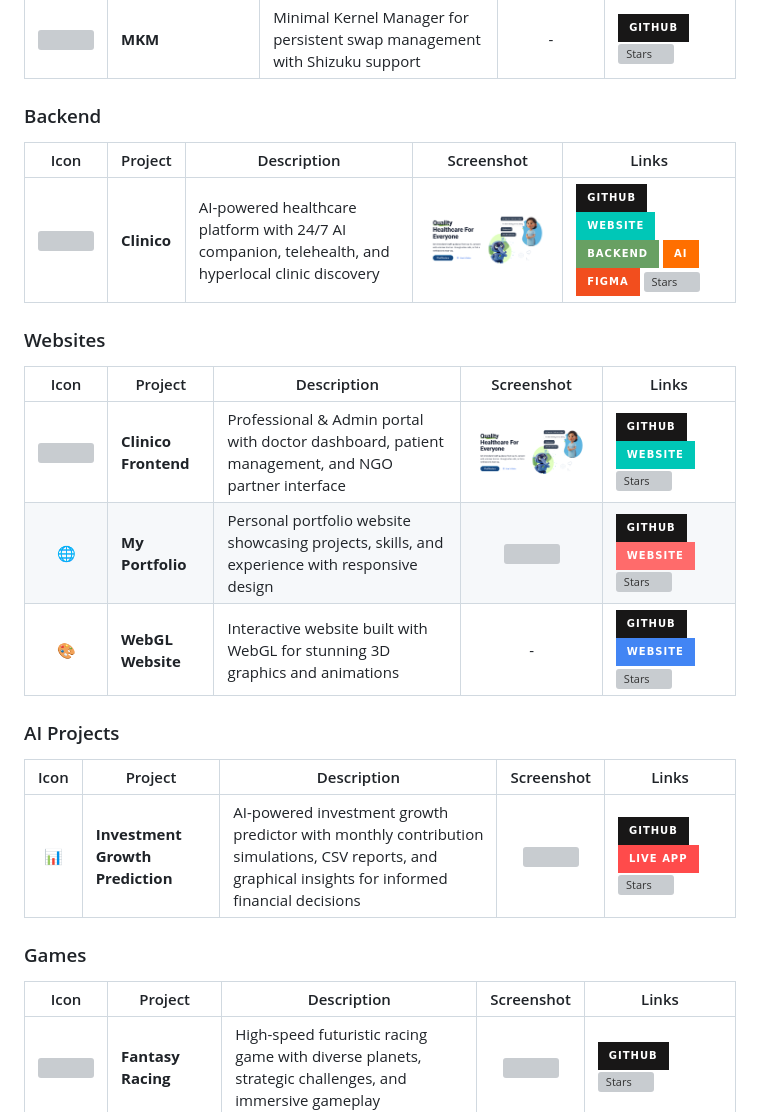
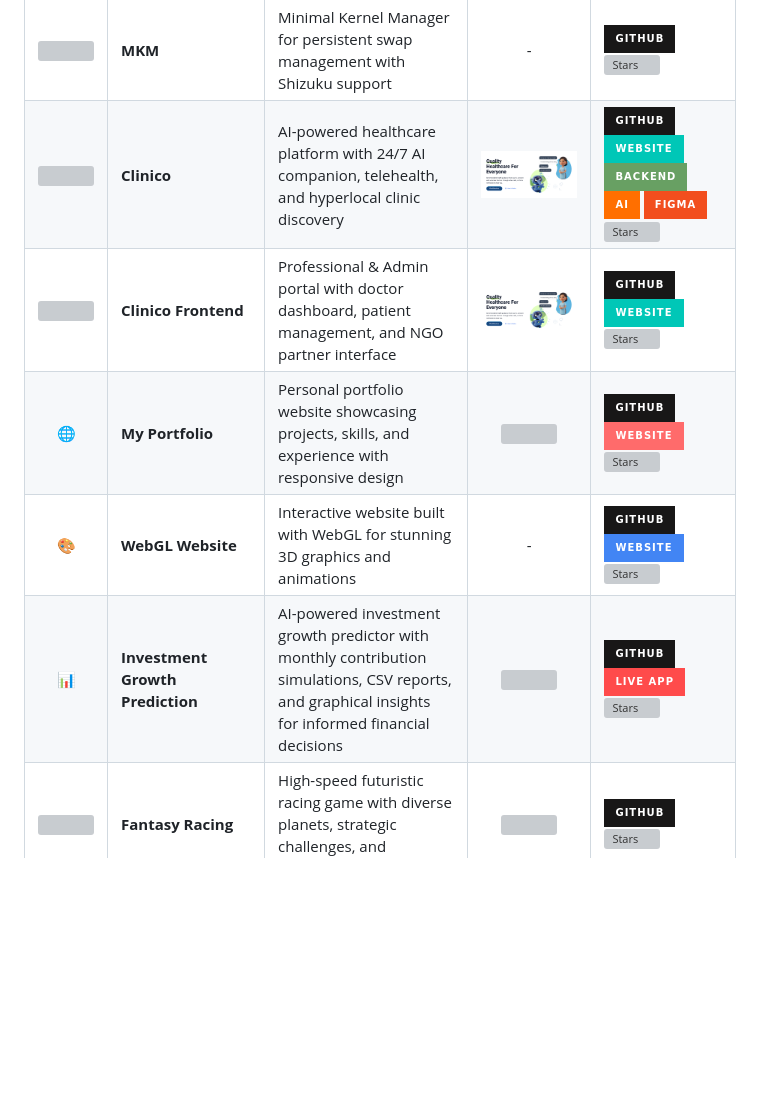
Before and after one commit to abhay-byte/abhay-byte, a Markdown page: README.md, the part around the change. Drawn GitHub-style; badges without logos; blank space fills up the shorter version; grey boxes are pictures that could not be loaded.

Commit message:
merged tables for project

```diff
--- a/README.md
+++ b/README.md
@@ -40,32 +40,11 @@ Check out my latest resume with all my experience, skills, and achievements!
 | <img src="https://github.com/abhay-byte/DeviceInsight/raw/master/assets/logo.webp" width="40"/> | **DeviceInsight** | Premium system monitoring with glassmorphism UI and real-time analytics | - | [![GitHub](https://img.shields.io/badge/GitHub-181717?style=for-the-badge&logo=github)](https://github.com/abhay-byte/deviceinsight) [![Stars](https://img.shields.io/github/stars/abhay-byte/deviceinsight?style=for-the-badge&labelColor=282828&color=fabd2f&logo=github&logoColor=white)](https://github.com/abhay-byte/deviceinsight/stargazers) |
 | <img src="https://github.com/abhay-byte/minor-project-gtbit/raw/main/assets/logo/Clinico%20Logo.png" width="40"/> | **Clinico Flutter** | Cross-platform mobile app for Clinico healthcare platform built with Flutter | <img src="https://raw.githubusercontent.com/abhay-byte/abhay-byte/main/assets/clinico-app-screenshot.png" width="60"/> | [![GitHub](https://img.shields.io/badge/GitHub-181717?style=for-the-badge&logo=github)](https://github.com/abhay-byte/clinico-flutter) [![Stars](https://img.shields.io/github/stars/abhay-byte/clinico-flutter?style=for-the-badge&labelColor=282828&color=fabd2f&logo=github&logoColor=white)](https://github.com/abhay-byte/clinico-flutter/stargazers) |
 | <img src="https://github.com/abhay-byte/mkm/raw/main/assets/logo.png" width="40"/> | **MKM** | Minimal Kernel Manager for persistent swap management with Shizuku support | - | [![GitHub](https://img.shields.io/badge/GitHub-181717?style=for-the-badge&logo=github)](https://github.com/abhay-byte/mkm) [![Stars](https://img.shields.io/github/stars/abhay-byte/mkm?style=for-the-badge&labelColor=282828&color=fabd2f&logo=github&logoColor=white)](https://github.com/abhay-byte/mkm/stargazers) |
-
-### Backend
-
-| Icon | Project | Description | Screenshot | Links |
-|:----:|---------|-------------|:----------:|-------|
 | <img src="https://github.com/abhay-byte/minor-project-gtbit/raw/main/assets/logo/Clinico%20Logo.png" width="40"/> | **Clinico** | AI-powered healthcare platform with 24/7 AI companion, telehealth, and hyperlocal clinic discovery | <img src="https://raw.githubusercontent.com/abhay-byte/abhay-byte/main/assets/clinico-frontend-screenshot.png" width="300"/> | [![GitHub](https://img.shields.io/badge/GitHub-181717?style=for-the-badge&logo=github)](https://github.com/abhay-byte/minor-project-gtbit) [![Website](https://img.shields.io/badge/Website-00C7B7?style=for-the-badge&logo=react&logoColor=white)](https://clinicofrontend.onrender.com/) [![Backend](https://img.shields.io/badge/Backend-68A063?style=for-the-badge&logo=node.js&logoColor=white)](https://minor-project-gtbit.onrender.com/) [![AI](https://img.shields.io/badge/AI-FF6F00?style=for-the-badge&logo=tensorflow&logoColor=white)](https://clinico-ai-service.onrender.com/) [![Figma](https://img.shields.io/badge/Figma-F24E1E?style=for-the-badge&logo=figma&logoColor=white)](https://www.figma.com/design/dFDrEe30gtdNb1QFVKWNv2/Clinico---UI-UX) [![Stars](https://img.shields.io/github/stars/abhay-byte/minor-project-gtbit?style=for-the-badge&labelColor=282828&color=fabd2f&logo=github&logoColor=white)](https://github.com/abhay-byte/minor-project-gtbit/stargazers) |
-
-### Websites
-
-
-| Icon | Project | Description | Screenshot | Links |
-|:----:|---------|-------------|:----------:|-------|
 | <img src="https://github.com/abhay-byte/minor-project-gtbit/raw/main/assets/logo/Clinico%20Logo.png" width="40"/> | **Clinico Frontend** | Professional & Admin portal with doctor dashboard, patient management, and NGO partner interface | <img src="https://raw.githubusercontent.com/abhay-byte/abhay-byte/main/assets/clinico-frontend-screenshot.png" width="250"/> | [![GitHub](https://img.shields.io/badge/GitHub-181717?style=for-the-badge&logo=github)](https://github.com/abhay-byte/Clinicofrontend) [![Website](https://img.shields.io/badge/Website-00C7B7?style=for-the-badge&logo=react&logoColor=white)](https://clinicofrontend.onrender.com/) [![Stars](https://img.shields.io/github/stars/abhay-byte/Clinicofrontend?style=for-the-badge&labelColor=282828&color=fabd2f&logo=github&logoColor=white)](https://github.com/abhay-byte/Clinicofrontend/stargazers) |
 | 🌐 | **My Portfolio** | Personal portfolio website showcasing projects, skills, and experience with responsive design | <img src="https://raw.githubusercontent.com/abhay-byte/my-portfolio/main/assets/portfolio-screenshot.png" width="250"/> | [![GitHub](https://img.shields.io/badge/GitHub-181717?style=for-the-badge&logo=github)](https://github.com/abhay-byte/my-portfolio) [![Website](https://img.shields.io/badge/Website-FF6B6B?style=for-the-badge&logo=firefox&logoColor=white)](https://abhayraj-porfolio.web.app/) [![Stars](https://img.shields.io/github/stars/abhay-byte/my-portfolio?style=for-the-badge&labelColor=282828&color=fabd2f&logo=github&logoColor=white)](https://github.com/abhay-byte/my-portfolio/stargazers) |
 | 🎨 | **WebGL Website** | Interactive website built with WebGL for stunning 3D graphics and animations | - | [![GitHub](https://img.shields.io/badge/GitHub-181717?style=for-the-badge&logo=github)](https://github.com/abhay-byte/webgl-website) [![Website](https://img.shields.io/badge/Website-4285F4?style=for-the-badge&logo=google-chrome&logoColor=white)](https://abhay-raj.web.app/) [![Stars](https://img.shields.io/github/stars/abhay-byte/webgl-website?style=for-the-badge&labelColor=282828&color=fabd2f&logo=github&logoColor=white)](https://github.com/abhay-byte/webgl-website/stargazers) |
-
-### AI Projects
-
-| Icon | Project | Description | Screenshot | Links |
-|:----:|---------|-------------|:----------:|-------|
 | 📊 | **Investment Growth Prediction** | AI-powered investment growth predictor with monthly contribution simulations, CSV reports, and graphical insights for informed financial decisions | <img src="https://media.licdn.com/dms/image/v2/D562DAQErZ0G9hp2aKQ/profile-treasury-image-shrink_160_160/B56Zexpo7cG0Ak-/0/1751032172747?e=1770458400&v=beta&t=2nDpdNhanrzWzNNe4G-E7AQWK7s2opauVX38z9ZZw4Y" width="250"/> | [![GitHub](https://img.shields.io/badge/GitHub-181717?style=for-the-badge&logo=github)](https://github.com/abhay-byte/AI_WRAPPER_PROJECTS) [![Live App](https://img.shields.io/badge/Live_App-FF4B4B?style=for-the-badge&logo=streamlit&logoColor=white)](https://aiwrapper.streamlit.app) [![Stars](https://img.shields.io/github/stars/abhay-byte/AI_WRAPPER_PROJECTS?style=for-the-badge&labelColor=282828&color=fabd2f&logo=github&logoColor=white)](https://github.com/abhay-byte/AI_WRAPPER_PROJECTS/stargazers) |
-
-### Games
-
-| Icon | Project | Description | Screenshot | Links |
-|:----:|---------|-------------|:----------:|-------|
 | <img src="https://media.licdn.com/dms/image/sync/v2/D4E27AQFQkTNSV5-M4Q/articleshare-shrink_1280_800/articleshare-shrink_1280_800/0/1711133372955?e=1770458400&v=beta&t=G6BnerL6wb0nLRocUdc3HtJpsI_jn7VXs9Jld_q4S_o" width="40"/> | **Fantasy Racing** | High-speed futuristic racing game with diverse planets, strategic challenges, and immersive gameplay | <img src="https://raw.githubusercontent.com/abhay-byte/planet-racing/main/Store%20Listing/English/ScreenShots16-9/4.png" width="250"/> | [![GitHub](https://img.shields.io/badge/GitHub-181717?style=for-the-badge&logo=github)](https://github.com/abhay-byte/planet-racing) [![Stars](https://img.shields.io/github/stars/abhay-byte/planet-racing?style=for-the-badge&labelColor=282828&color=fabd2f&logo=github&logoColor=white)](https://github.com/abhay-byte/planet-racing/stargazers) |
 | 🎮 | **Story of Xirsia** | 2D Role Playing Game set in Medieval age with massive 25km² open world of Xirsia Isle to explore | <img src="https://media.licdn.com/dms/image/v2/C4D2DAQFN1faAW3-Jng/profile-treasury-image-shrink_800_800/profile-treasury-image-shrink_800_800/0/1670072854530?e=1770458400&v=beta&t=vYwX_i3mWWuLE8zpz_juvW64BV23VWUyPnfVd-6msUs" width="250"/> | [![GitHub](https://img.shields.io/badge/GitHub-181717?style=for-the-badge&logo=github)](https://github.com/abhay-byte/Saiko-no-senshi-0.1v) [![Website](https://img.shields.io/badge/Play_Game-FF6B6B?style=for-the-badge&logo=unity&logoColor=white)](https://hind-dev.web.app/#/) [![Stars](https://img.shields.io/github/stars/abhay-byte/Saiko-no-senshi-0.1v?style=for-the-badge&labelColor=282828&color=fabd2f&logo=github&logoColor=white)](https://github.com/abhay-byte/Saiko-no-senshi-0.1v/stargazers) |
 | 👻 | **Whispers in the Mist** | Horror game set in St. Xavier's Boarding School in Ooty during Valentine's Day with mysterious occurrences | <img src="https://media.licdn.com/dms/image/v2/D4D2DAQHVieAF8uTjqg/profile-treasury-image-shrink_800_800/profile-treasury-image-shrink_800_800/0/1687353479043?e=1770458400&v=beta&t=z5Y8OIlIVUiS51lmg0t9vFUr-tsR5VSnMNfGE27BXx0" width="250"/> | [![GitHub](https://img.shields.io/badge/GitHub-181717?style=for-the-badge&logo=github)](https://github.com/abhay-byte/valentines-day-unity) [![Stars](https://img.shields.io/github/stars/abhay-byte/valentines-day-unity?style=for-the-badge&labelColor=282828&color=fabd2f&logo=github&logoColor=white)](https://github.com/abhay-byte/valentines-day-unity/stargazers) |
```
